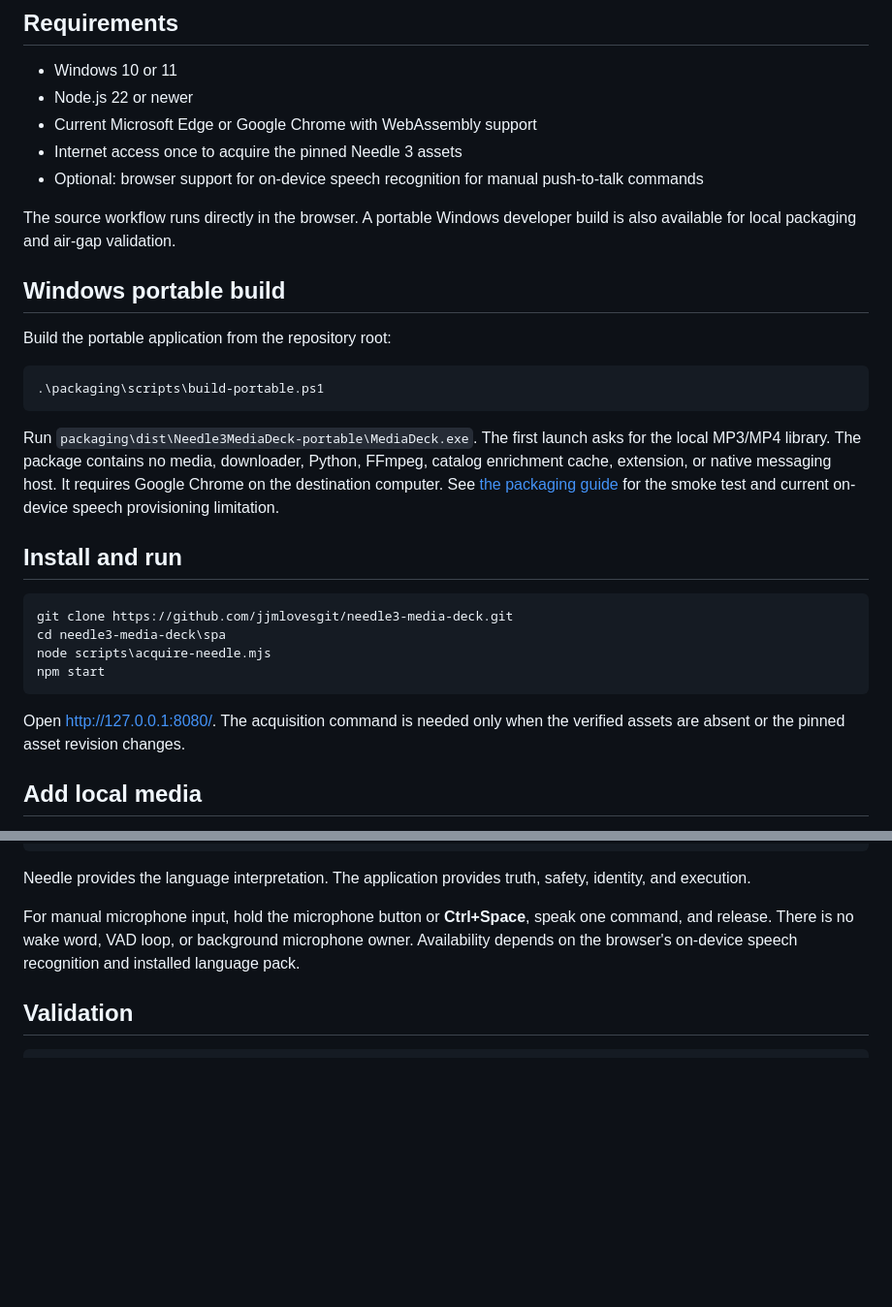
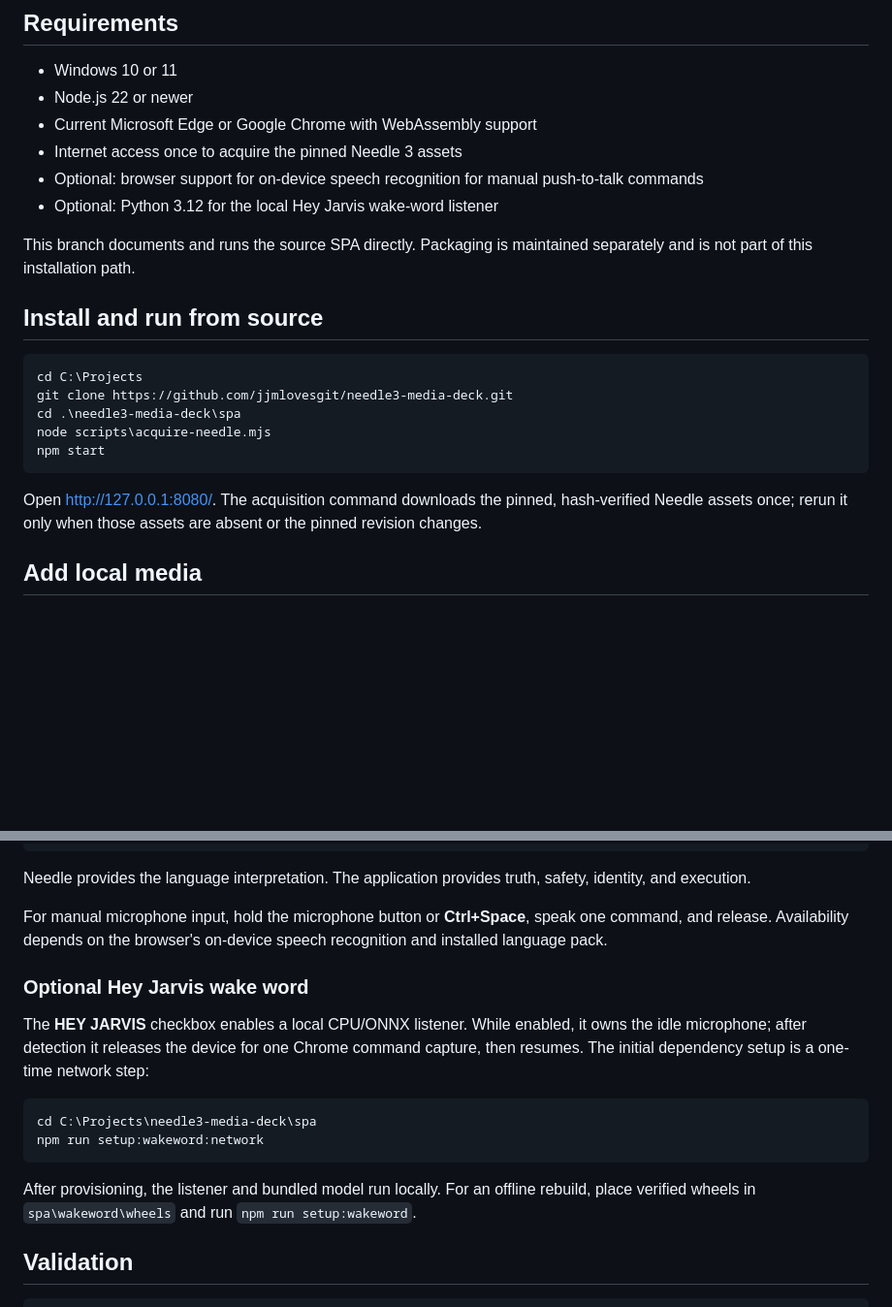
Before and after one commit to jjmlovesgit/needle3-media-deck, a Markdown page: README.md, 2 parts joined by grey strips. Shown at 97% size. GitHub-like rendering; blank space fills up the shorter version.

Commit message:
Document source SPA installation

````diff
--- a/README.md
+++ b/README.md
@@ -20,36 +20,23 @@ from a pinned official release and verified before the server starts.
 - Internet access once to acquire the pinned Needle 3 assets
 - Optional: browser support for on-device speech recognition for manual
   push-to-talk commands
+- Optional: Python 3.12 for the local Hey Jarvis wake-word listener
 
-The source workflow runs directly in the browser. A portable Windows developer
-build is also available for local packaging and air-gap validation.
+This branch documents and runs the source SPA directly. Packaging is maintained
+separately and is not part of this installation path.
 
-## Windows portable build
-
-Build the portable application from the repository root:
-
+## Install and run from source
 ```powershell
-.\packaging\scripts\build-portable.ps1
-```
-
-Run `packaging\dist\Needle3MediaDeck-portable\MediaDeck.exe`. The first launch
-asks for the local MP3/MP4 library. The package contains no media, downloader,
-Python, FFmpeg, catalog enrichment cache, extension, or native messaging host.
-It requires Google Chrome on the destination computer. See
-[the packaging guide](packaging/README.md) for the smoke test and current
-on-device speech provisioning limitation.
-
-## Install and run
-
-```powershell
+cd C:\Projects
 git clone https://github.com/jjmlovesgit/needle3-media-deck.git
-cd needle3-media-deck\spa
+cd .\needle3-media-deck\spa
 node scripts\acquire-needle.mjs
 npm start
 ```
 
-Open <http://127.0.0.1:8080/>. The acquisition command is needed only when the
-verified assets are absent or the pinned asset revision changes.
+Open <http://127.0.0.1:8080/>. The acquisition command downloads the pinned,
+hash-verified Needle assets once; rerun it only when those assets are absent or
+the pinned revision changes.
 
 ## Add local media
 
@@ -139,9 +126,24 @@ Needle provides the language interpretation. The application provides truth,
 safety, identity, and execution.
 
 For manual microphone input, hold the microphone button or **Ctrl+Space**,
-speak one command, and release. There is no wake word, VAD loop, or background
-microphone owner. Availability depends on the browser's on-device speech
-recognition and installed language pack.
+speak one command, and release. Availability depends on the browser's on-device
+speech recognition and installed language pack.
+
+### Optional Hey Jarvis wake word
+
+The **HEY JARVIS** checkbox enables a local CPU/ONNX listener. While enabled,
+it owns the idle microphone; after detection it releases the device for one
+Chrome command capture, then resumes. The initial dependency setup is a
+one-time network step:
+
+```powershell
+cd C:\Projects\needle3-media-deck\spa
+npm run setup:wakeword:network
+```
+
+After provisioning, the listener and bundled model run locally. For an offline
+rebuild, place verified wheels in `spa\wakeword\wheels` and run
+`npm run setup:wakeword`.
 
 ## Validation
 
````
